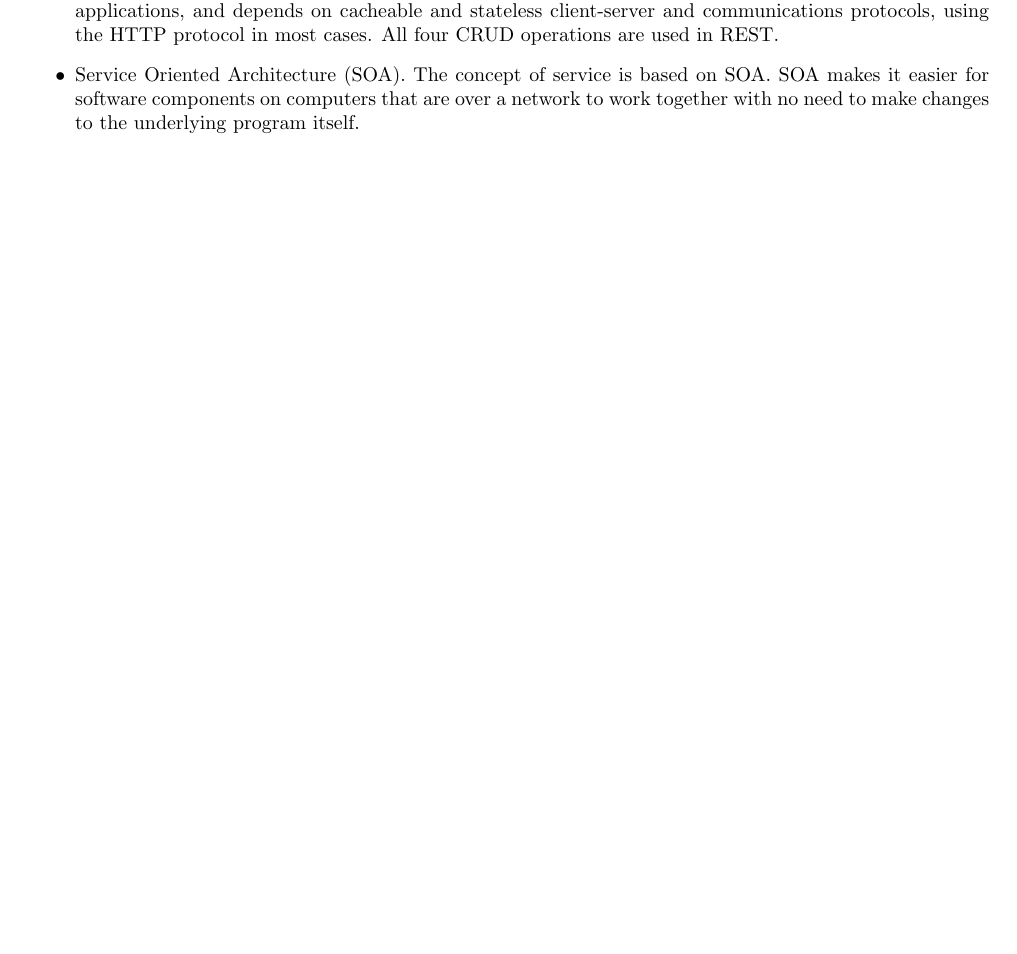
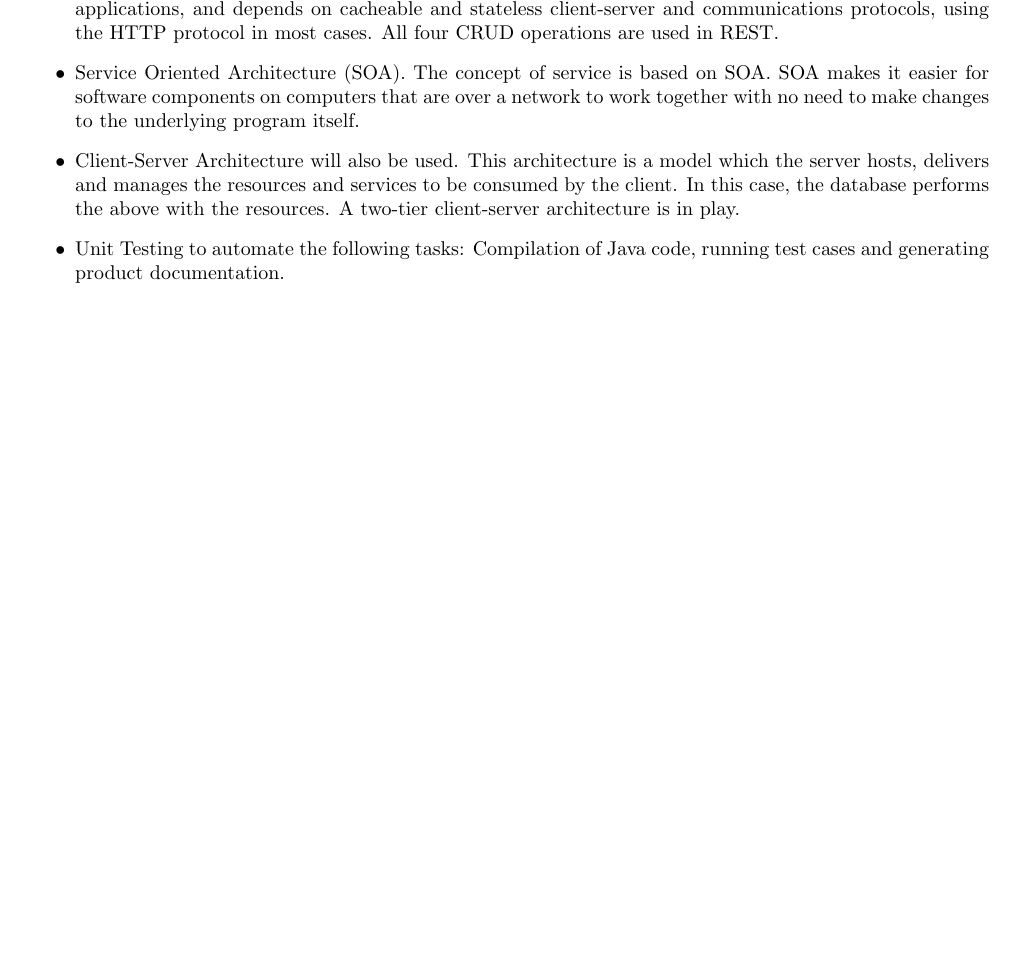
Before and after one commit to josephbondjobo/CodeX, a LaTeX document (System Requirements and Design/System Requirements and Design.tex): part of page 7 of 12, cut so that both start at the same text, the shorter picture padded with empty space. Compiled offline with pdfLaTeX.

Commit message:
Documentation - Update Architecture Constraints

```diff
--- a/System Requirements and Design/System Requirements and Design.tex
+++ b/System Requirements and Design/System Requirements and Design.tex
@@ -208,6 +208,8 @@ For the account user interface, the registered users will be able to login to th
 	\begin{itemize}
 		\item Representational State Transfer (REST) will be used. It is an architectural style used to design networked applications, and depends on cacheable and stateless client-server and communications protocols, using the HTTP protocol in most cases. All four CRUD operations are used in REST.
 		\item Service Oriented Architecture (SOA). The concept of service is based on SOA. SOA makes it easier for software components on computers that are over a network to work together with no need to make changes to the underlying program itself.
+		\item Client-Server Architecture will also be used. This architecture is a model which the server hosts, delivers and manages the resources and services to be consumed by the client. In this case, the database performs the above with the resources. A two-tier client-server architecture is in play.
+		\item Unit Testing to automate the following tasks: Compilation of Java code, running test cases and generating product documentation.
 
 
 	\newpage
```
